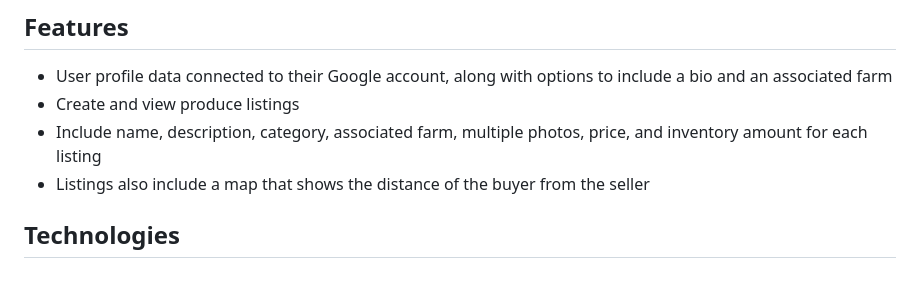
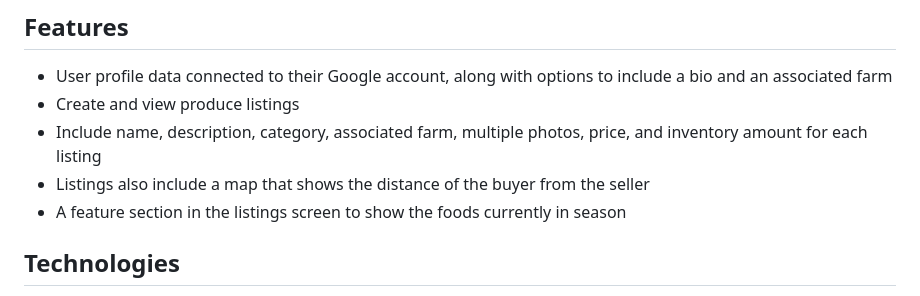
Before and after one commit to cindehaa/sparkhub-hackathon, a Markdown page: README.md, the part around the change. GitHub-like rendering.

```diff
--- a/README.md
+++ b/README.md
@@ -32,6 +32,7 @@ We've outlined our specific website features, technologies used, and future road
 * Create and view produce listings
 * Include name, description, category, associated farm, multiple photos, price, and inventory amount for each listing
 * Listings also include a map that shows the distance of the buyer from the seller
+* A feature section in the listings screen to show the foods currently in season
 
 ## Technologies
 * Google authentication to connect each user account to their account using Firebase
```
